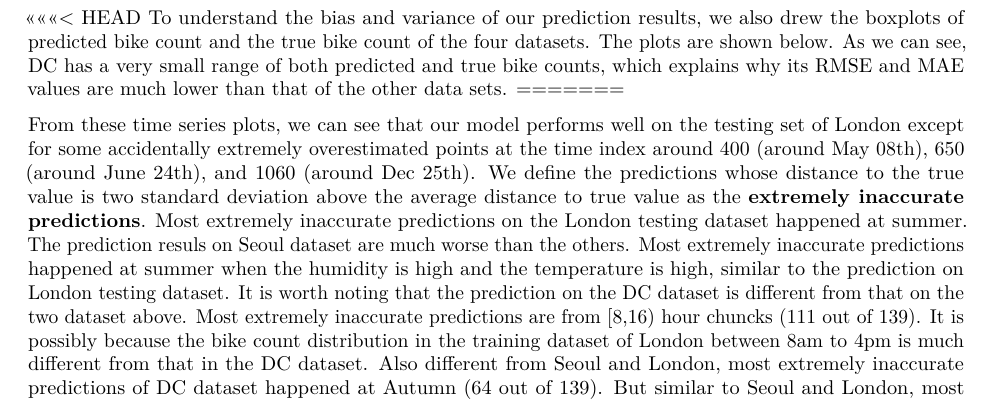
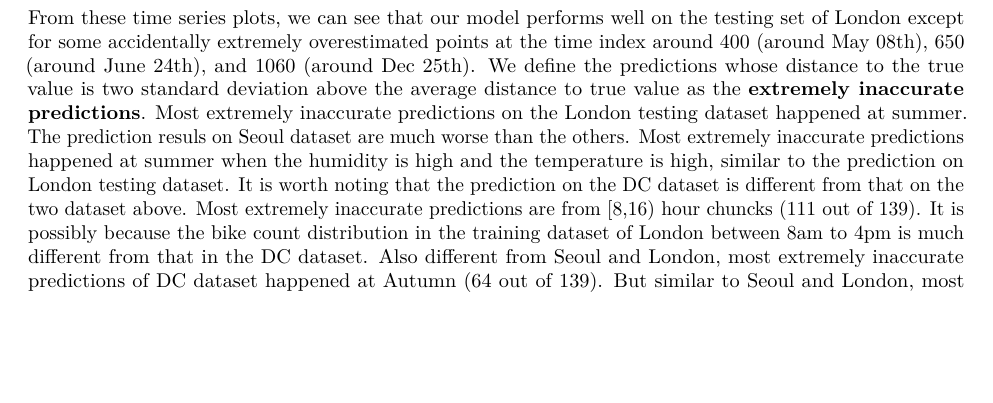
Before and after one commit to brookefelsheim/bios735-group1, an R Markdown document (final_report.Rmd): part of page 12 of 13, cut at the place of the change, the shorter picture padded with empty space. Rendered offline with R 4.5, knitr and Pandoc, then LaTeX, with nearby package versions; some code elsewhere in the file could not run offline.

Commit message:
Final touches

````diff
--- a/final_report.Rmd
+++ b/final_report.Rmd
@@ -497,9 +497,7 @@ ggarrange(p2, p3, p1, p4,
 
 ```
 
-<<<<<<< HEAD
-To understand the bias and variance of our prediction results, we also drew the boxplots of predicted bike count and the true bike count of the four datasets. The plots are shown below. As we can see, DC has a very small range of both predicted and true bike counts, which explains why its RMSE and MAE values are much lower than that of the other data sets.
-=======
+
 ```{r,include=FALSE,results='hide'}
 outliers_seoul = df_seoul[which((df_seoul$diff<(mean(df_seoul$diff)-2*sd(df_seoul$diff)))|(df_seoul$diff>(mean(df_seoul$diff)+2*sd(df_seoul$diff)))),]
 table(outliers_seoul$Hour_chunks)
````
Also changed, not shown: final_report.Rmd (2 more changed lines).
